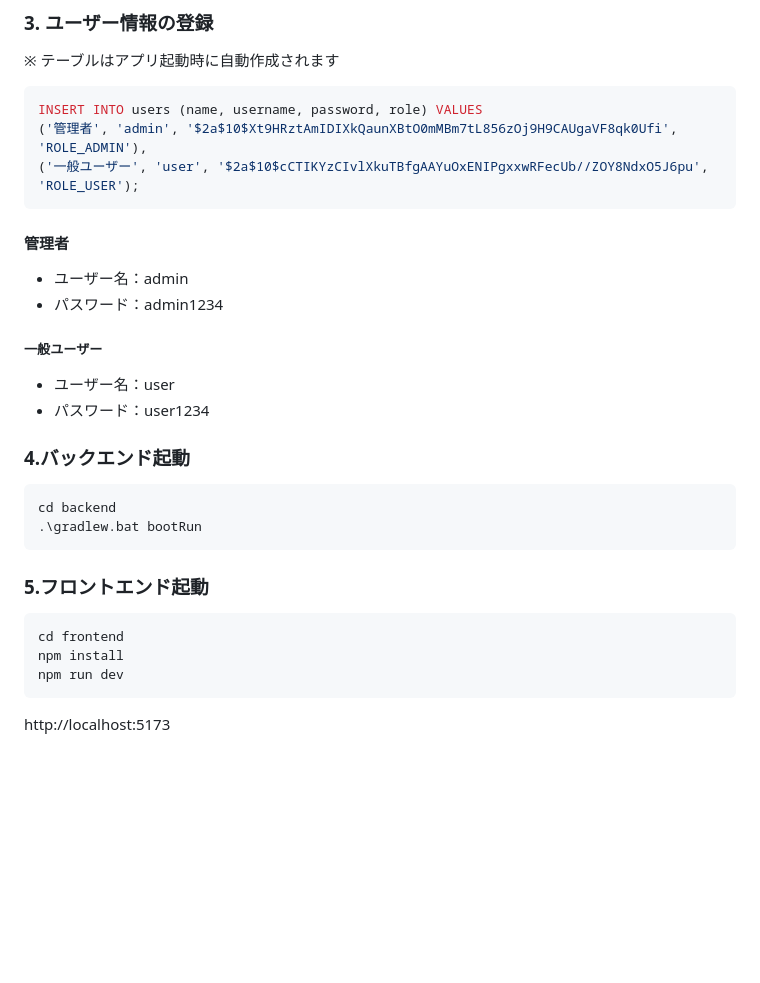
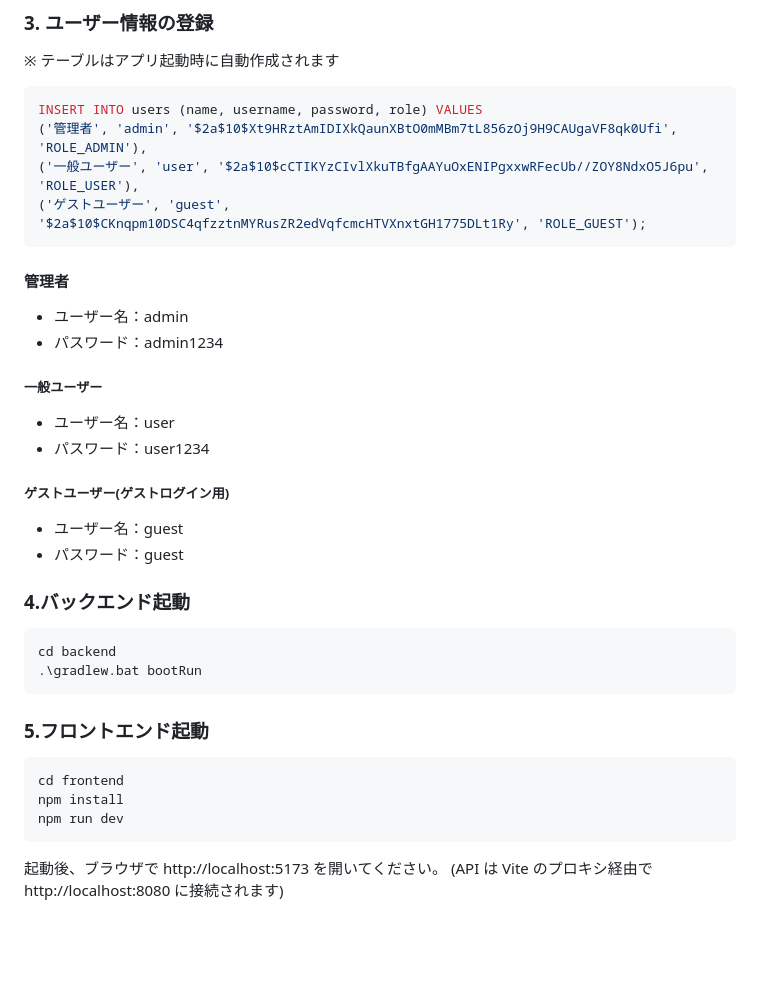
Before and after one commit to sui08783/production-management, a Markdown page: README.md, the part around one of its changes. Drawn GitHub-style; blank space fills up the shorter version.

````diff
--- a/README.md
+++ b/README.md
@@ -188,7 +186,8 @@ CREATE DATABASE production_management;
 ```bash
 INSERT INTO users (name, username, password, role) VALUES
 ('管理者', 'admin', '$2a$10$Xt9HRztAmIDIXkQaunXBtO0mMBm7tL856zOj9H9CAUgaVF8qk0Ufi', 'ROLE_ADMIN'),
-('一般ユーザー', 'user', '$2a$10$cCTIKYzCIvlXkuTBfgAAYuOxENIPgxxwRFecUb//ZOY8NdxO5J6pu', 'ROLE_USER');
+('一般ユーザー', 'user', '$2a$10$cCTIKYzCIvlXkuTBfgAAYuOxENIPgxxwRFecUb//ZOY8NdxO5J6pu', 'ROLE_USER'),
+('ゲストユーザー', 'guest', '$2a$10$CKnqpm10DSC4qfzztnMYRusZR2edVqfcmcHTVXnxtGH1775DLt1Ry', 'ROLE_GUEST');
 ```
 
 #### 管理者
@@ -200,6 +199,11 @@ INSERT INTO users (name, username, password, role) VALUES
 
 - ユーザー名：user
 - パスワード：user1234
+
+##### ゲストユーザー(ゲストログイン用)
+
+- ユーザー名：guest
+- パスワード：guest
 
 ### 4.バックエンド起動
 
@@ -216,7 +220,8 @@ npm install
 npm run dev
 ```
 
-http://localhost:5173
+起動後、ブラウザで http://localhost:5173 を開いてください。
+(API は Vite のプロキシ経由で http://localhost:8080 に接続されます)
 
 <br><br>
 
````
Also changed, not shown: other parts of README.md (+9 -11 lines), images/guest-login.jpg (added).
